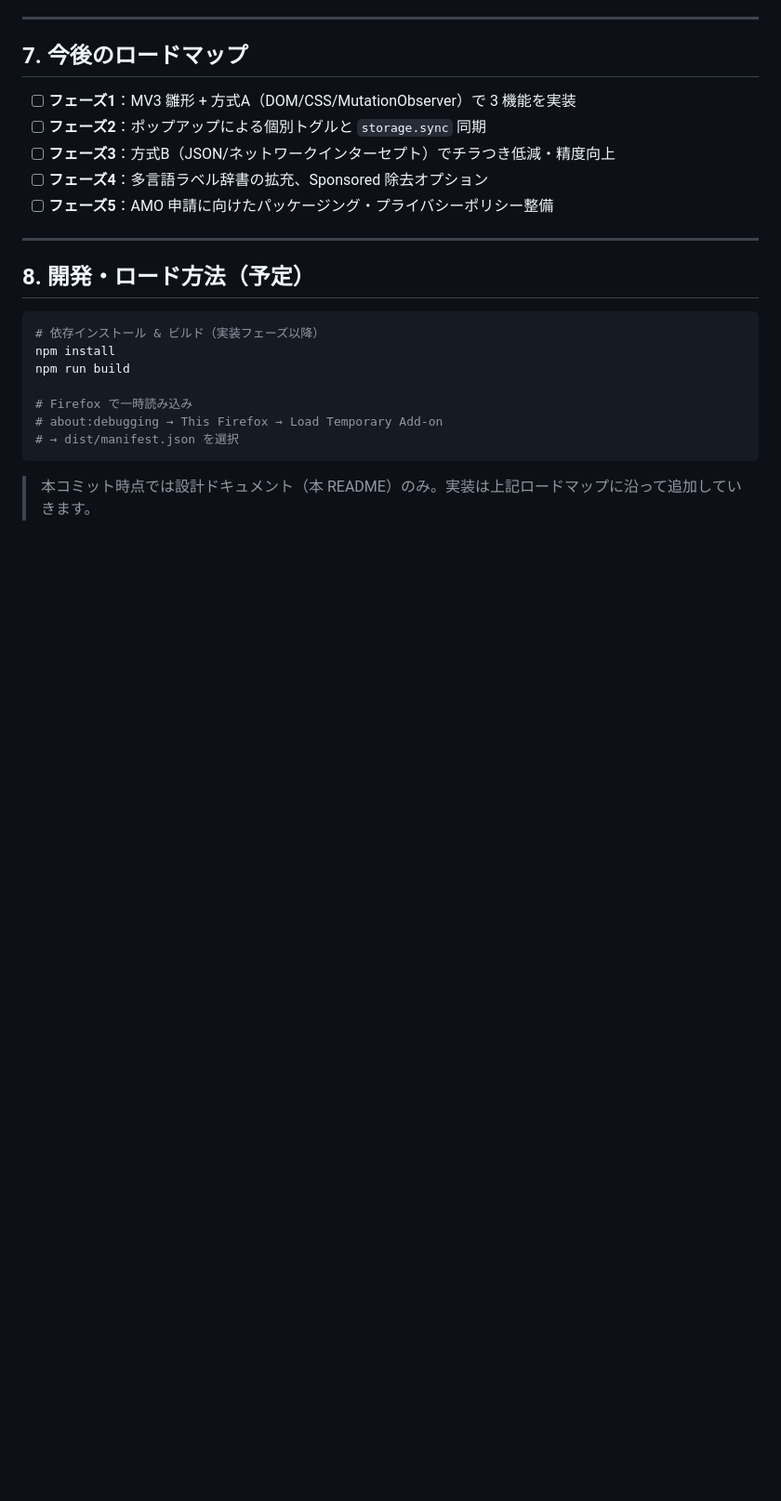
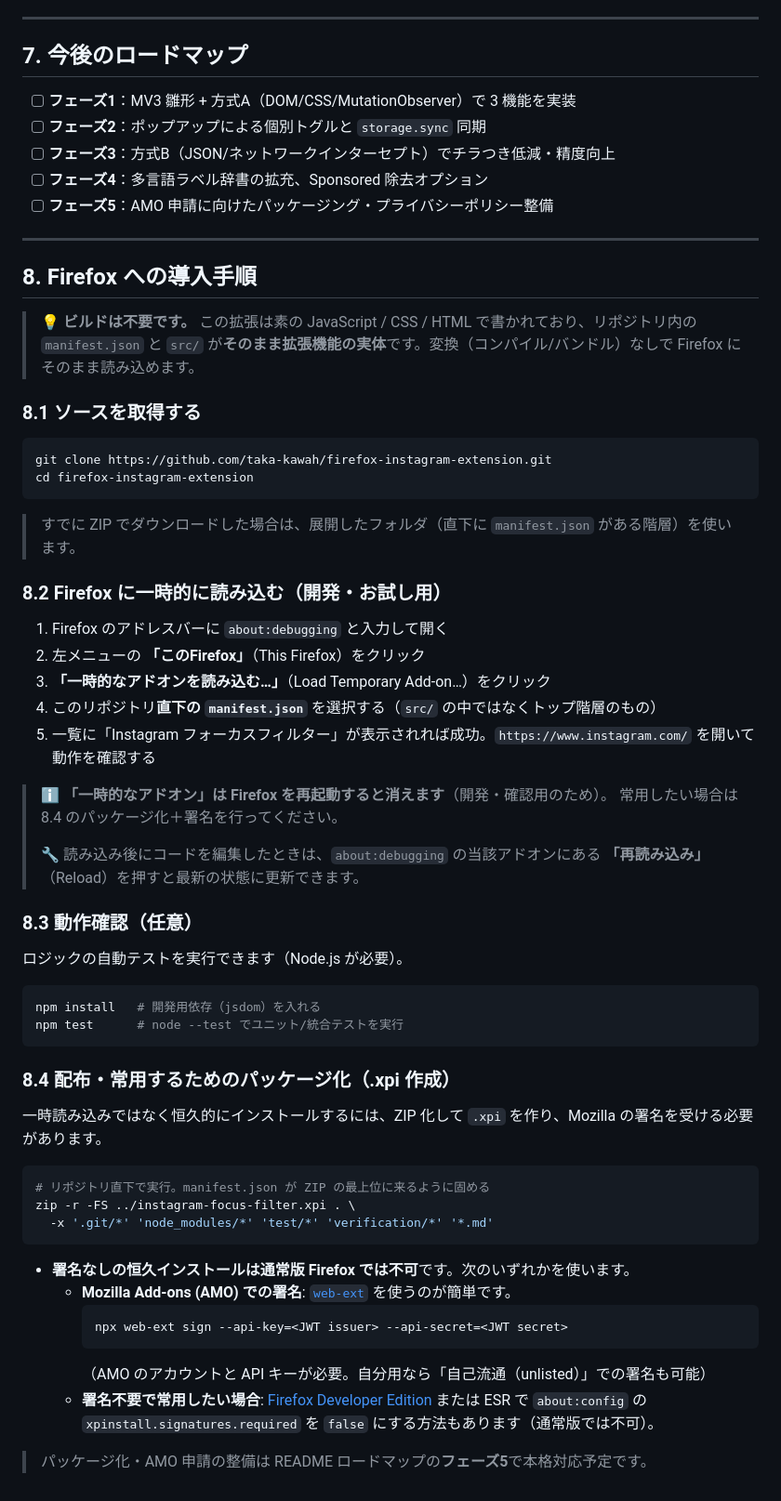
Before and after one commit to taka-kawah/firefox-instagram-extension, a Markdown page: README.md, the part around the change. Shown at 93% size. GitHub-like rendering; blank space fills up the shorter version.

Commit message:
docs: add concrete Firefox install/build steps to README
Co-Authored-By: Claude Opus 4.8 <noreply@anthropic.com>
Claude-Session: https://claude.ai/code/session_01S6wQEVrBvVp2VTRy6NPWad

````diff
--- a/README.md
+++ b/README.md
@@ -214,16 +214,61 @@ MutationObserver 登録 ──▶ DOM 変化のたびに再フィルタ（冪等
 
 ---
 
-## 8. 開発・ロード方法（予定）
+## 8. Firefox への導入手順
+
+> 💡 **ビルドは不要です。** この拡張は素の JavaScript / CSS / HTML で書かれており、リポジトリ内の
+> `manifest.json` と `src/` が**そのまま拡張機能の実体**です。変換（コンパイル/バンドル）なしで
+> Firefox にそのまま読み込めます。
+
+### 8.1 ソースを取得する
 
 ```bash
-# 依存インストール & ビルド（実装フェーズ以降）
-npm install
-npm run build
-
-# Firefox で一時読み込み
-# about:debugging → This Firefox → Load Temporary Add-on
-# → dist/manifest.json を選択
+git clone https://github.com/taka-kawah/firefox-instagram-extension.git
+cd firefox-instagram-extension
 ```
 
-> 本コミット時点では設計ドキュメント（本 README）のみ。実装は上記ロードマップに沿って追加していきます。
+> すでに ZIP でダウンロードした場合は、展開したフォルダ（直下に `manifest.json` がある階層）を使います。
+
+### 8.2 Firefox に一時的に読み込む（開発・お試し用）
+
+1. Firefox のアドレスバーに `about:debugging` と入力して開く
+2. 左メニューの **「このFirefox」**（This Firefox）をクリック
+3. **「一時的なアドオンを読み込む…」**（Load Temporary Add-on…）をクリック
+4. このリポジトリ**直下の `manifest.json`** を選択する（`src/` の中ではなくトップ階層のもの）
+5. 一覧に「Instagram フォーカスフィルター」が表示されれば成功。`https://www.instagram.com/` を開いて動作を確認する
+
+> ℹ️ **「一時的なアドオン」は Firefox を再起動すると消えます**（開発・確認用のため）。
+> 常用したい場合は 8.4 のパッケージ化＋署名を行ってください。
+>
+> 🔧 読み込み後にコードを編集したときは、`about:debugging` の当該アドオンにある
+> **「再読み込み」**（Reload）を押すと最新の状態に更新できます。
+
+### 8.3 動作確認（任意）
+
+ロジックの自動テストを実行できます（Node.js が必要）。
+
+```bash
+npm install   # 開発用依存（jsdom）を入れる
+npm test      # node --test でユニット/統合テストを実行
+```
+
+### 8.4 配布・常用するためのパッケージ化（.xpi 作成）
+
+一時読み込みではなく恒久的にインストールするには、ZIP 化して `.xpi` を作り、Mozilla の署名を受ける必要があります。
+
+```bash
+# リポジトリ直下で実行。manifest.json が ZIP の最上位に来るように固める
+zip -r -FS ../instagram-focus-filter.xpi . \
+  -x '.git/*' 'node_modules/*' 'test/*' 'verification/*' '*.md'
+```
+
+- **署名なしの恒久インストールは通常版 Firefox では不可**です。次のいずれかを使います。
+  - **Mozilla Add-ons (AMO) での署名**: [`web-ext`](https://extensionworkshop.com/documentation/develop/web-ext-command-reference/) を使うのが簡単です。
+    ```bash
+    npx web-ext sign --api-key=<JWT issuer> --api-secret=<JWT secret>
+    ```
+    （AMO のアカウントと API キーが必要。自分用なら「自己流通（unlisted）」での署名も可能）
+  - **署名不要で常用したい場合**: [Firefox Developer Edition](https://www.mozilla.org/firefox/developer/) または ESR で
+    `about:config` の `xpinstall.signatures.required` を `false` にする方法もあります（通常版では不可）。
+
+> パッケージ化・AMO 申請の整備は README ロードマップの**フェーズ5**で本格対応予定です。
````
